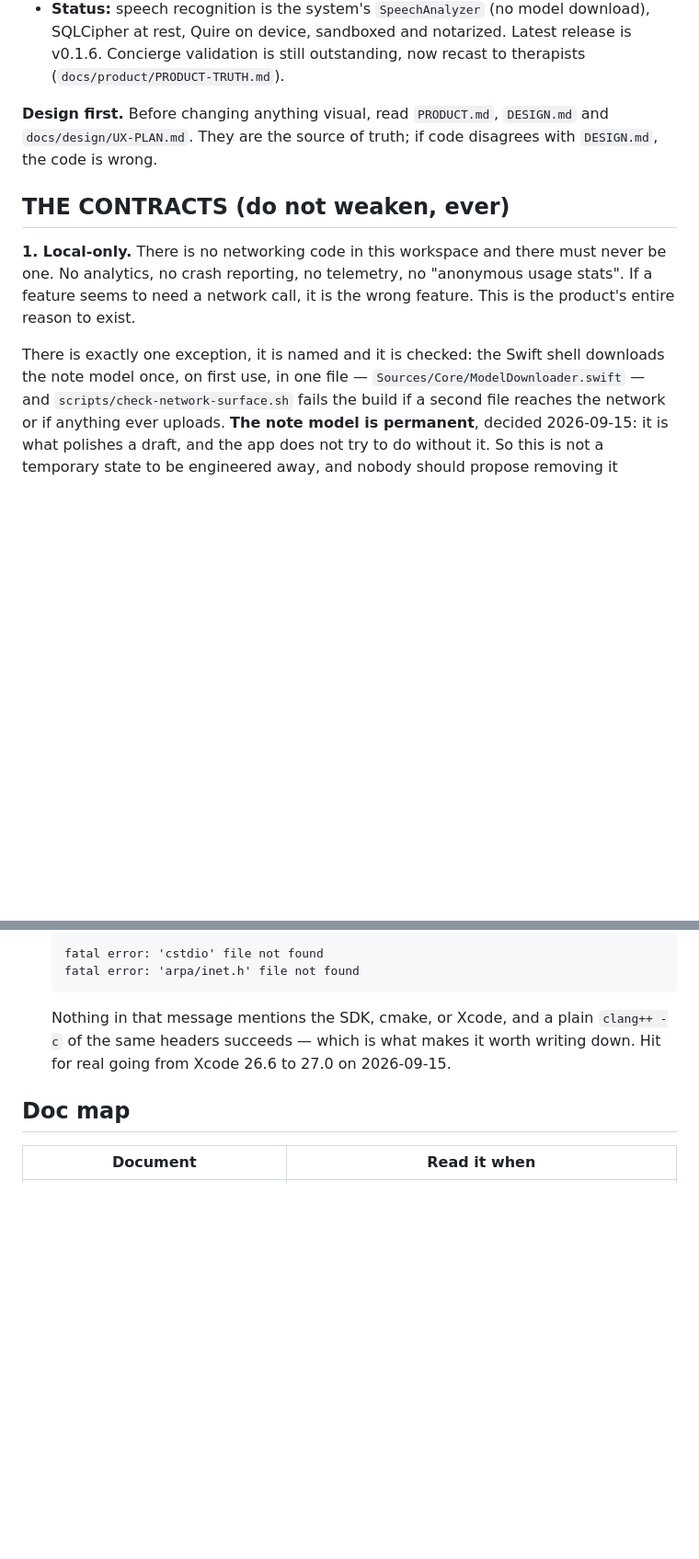
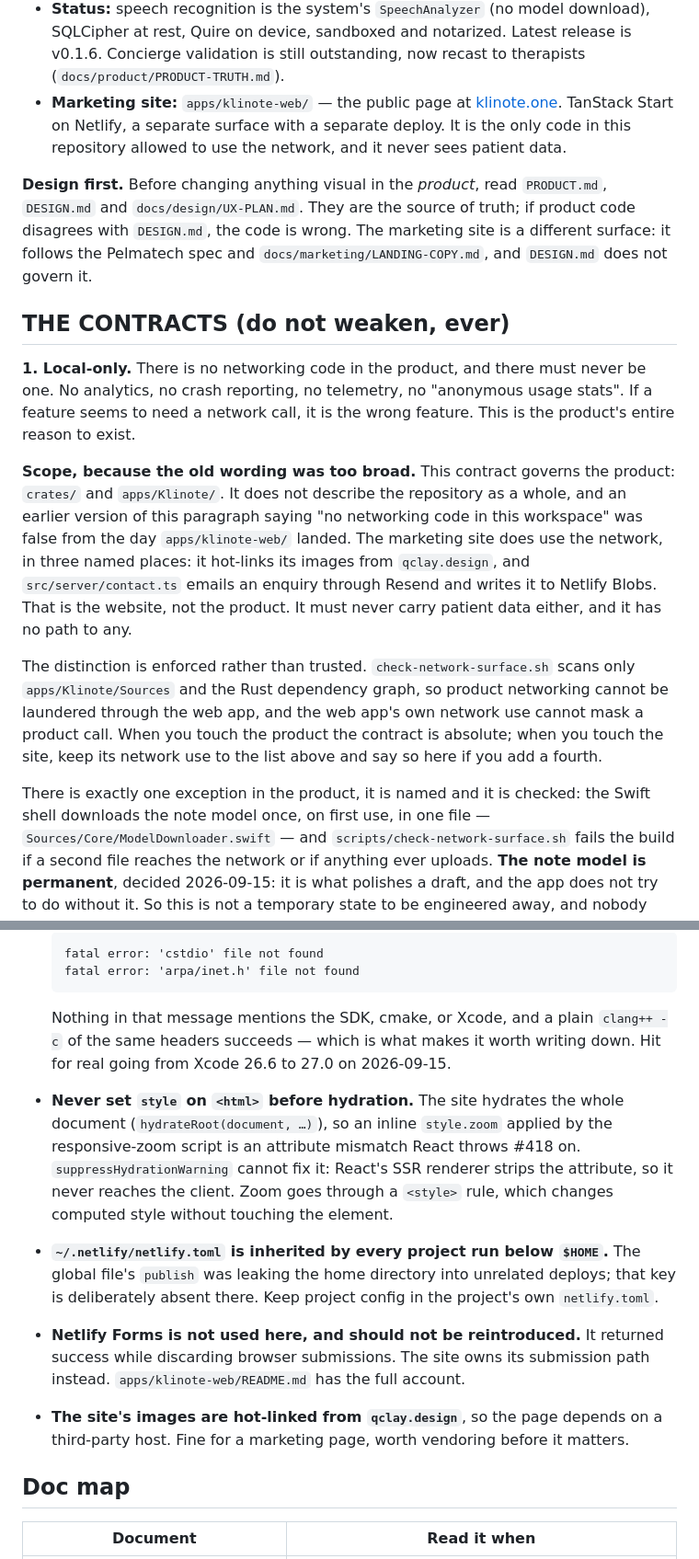
Before and after one commit to amitashwinibhagat/Klinote, a Markdown page: AGENTS.md, 2 parts joined by grey strips. Shown at 92% size. Rendered like a GitHub page; blank space fills up the shorter version.

```diff
--- a/AGENTS.md
+++ b/AGENTS.md
@@ -19,21 +19,43 @@ traceable to what was said. Nothing leaves the Mac.
   download), SQLCipher at rest, Quire on device, sandboxed and notarized. Latest
   release is v0.1.6. Concierge validation is still outstanding, now recast to
   therapists (`docs/product/PRODUCT-TRUTH.md`).
+- **Marketing site:** `apps/klinote-web/` — the public page at
+  [klinote.one](https://klinote.one). TanStack Start on Netlify, a separate
+  surface with a separate deploy. It is the only code in this repository allowed
+  to use the network, and it never sees patient data.
 
-**Design first.** Before changing anything visual, read `PRODUCT.md`,
-`DESIGN.md` and `docs/design/UX-PLAN.md`. They are the source of truth; if code
-disagrees with `DESIGN.md`, the code is wrong.
+**Design first.** Before changing anything visual in the *product*, read
+`PRODUCT.md`, `DESIGN.md` and `docs/design/UX-PLAN.md`. They are the source of
+truth; if product code disagrees with `DESIGN.md`, the code is wrong. The
+marketing site is a different surface: it follows the Pelmatech spec and
+`docs/marketing/LANDING-COPY.md`, and `DESIGN.md` does not govern it.
 
 ## THE CONTRACTS (do not weaken, ever)
 
 **1. Local-only.**
-There is no networking code in this workspace and there must never be one.
+There is no networking code in the product, and there must never be one.
 No analytics, no crash reporting, no telemetry, no "anonymous usage stats". If a
 feature seems to need a network call, it is the wrong feature. This is the
 product's entire reason to exist.
 
-There is exactly one exception, it is named and it is checked: the Swift shell
-downloads the note model once, on first use, in one file —
+**Scope, because the old wording was too broad.** This contract governs the
+product: `crates/` and `apps/Klinote/`. It does not describe the repository as a
+whole, and an earlier version of this paragraph saying "no networking code in
+this workspace" was false from the day `apps/klinote-web/` landed. The marketing
+site does use the network, in three named places: it hot-links its images from
+`qclay.design`, and `src/server/contact.ts` emails an enquiry through Resend and
+writes it to Netlify Blobs. That is the website, not the product. It must never
+carry patient data either, and it has no path to any.
+
+The distinction is enforced rather than trusted. `check-network-surface.sh` scans
+only `apps/Klinote/Sources` and the Rust dependency graph, so product networking
+cannot be laundered through the web app, and the web app's own network use
+cannot mask a product call. When you touch the product the contract is absolute;
+when you touch the site, keep its network use to the list above and say so here
+if you add a fourth.
+
+There is exactly one exception in the product, it is named and it is checked: the
+Swift shell downloads the note model once, on first use, in one file —
 `Sources/Core/ModelDownloader.swift` — and `scripts/check-network-surface.sh`
 fails the build if a second file reaches the network or if anything ever uploads.
 **The note model is permanent**, decided 2026-09-15: it is what polishes a draft,
@@ -214,6 +276,23 @@ Rules, mechanical:
   `clang++ -c` of the same headers succeeds — which is what makes it worth
   writing down. Hit for real going from Xcode 26.6 to 27.0 on 2026-09-15.
 
+- **Never set `style` on `<html>` before hydration.** The site hydrates the
+  whole document (`hydrateRoot(document, …)`), so an inline `style.zoom` applied
+  by the responsive-zoom script is an attribute mismatch React throws #418 on.
+  `suppressHydrationWarning` cannot fix it: React's SSR renderer strips the
+  attribute, so it never reaches the client. Zoom goes through a `<style>` rule,
+  which changes computed style without touching the element.
+- **`~/.netlify/netlify.toml` is inherited by every project run below `$HOME`.**
+  The global file's `publish` was leaking the home directory into unrelated
+  deploys; that key is deliberately absent there. Keep project config in the
+  project's own `netlify.toml`.
+- **Netlify Forms is not used here, and should not be reintroduced.** It
+  returned success while discarding browser submissions. The site owns its
+  submission path instead. `apps/klinote-web/README.md` has the full account.
+- **The site's images are hot-linked from `qclay.design`**, so the page depends
+  on a third-party host. Fine for a marketing page, worth vendoring before it
+  matters.
+
 ## Doc map
 
 | Document | Read it when |
```
Also changed, not shown: other parts of AGENTS.md (+44 -1 lines).
